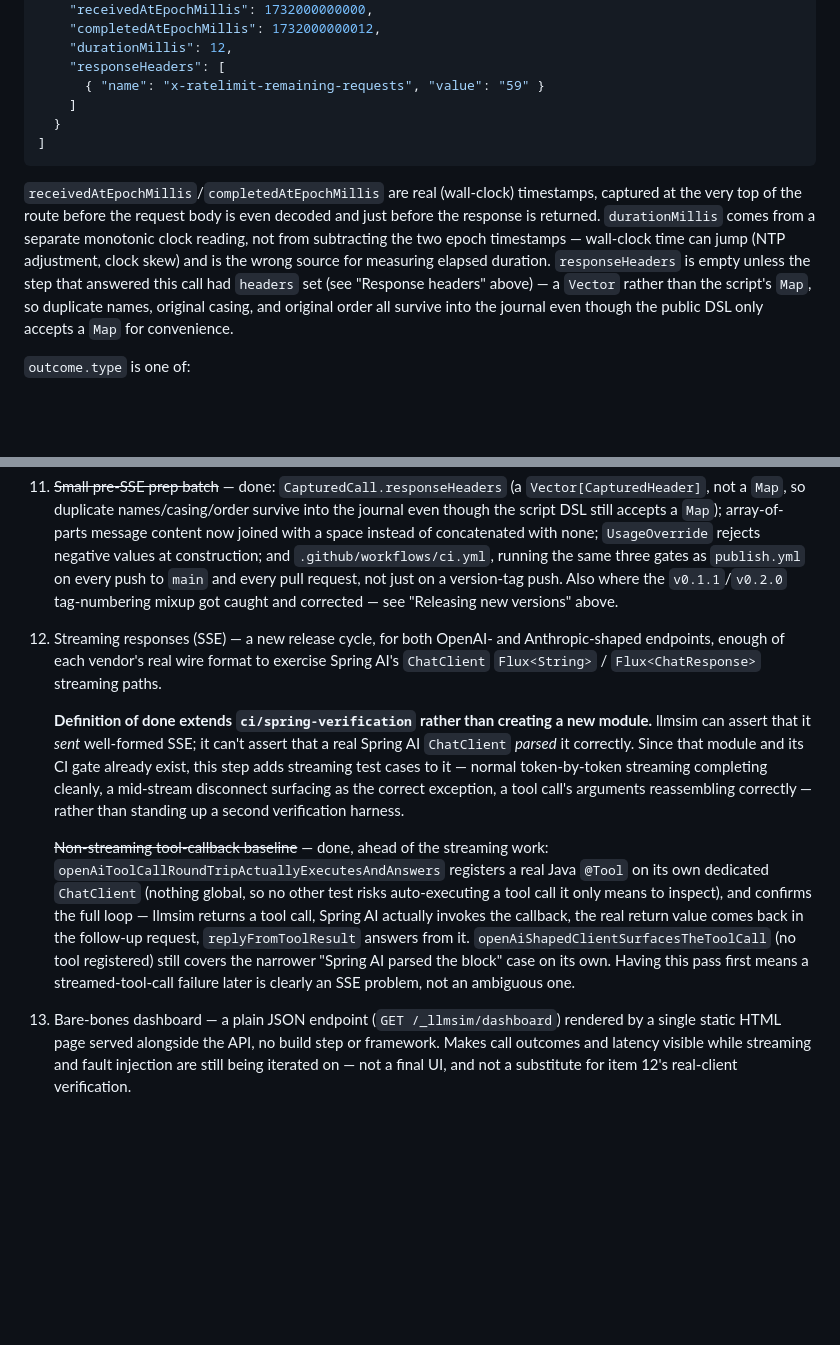
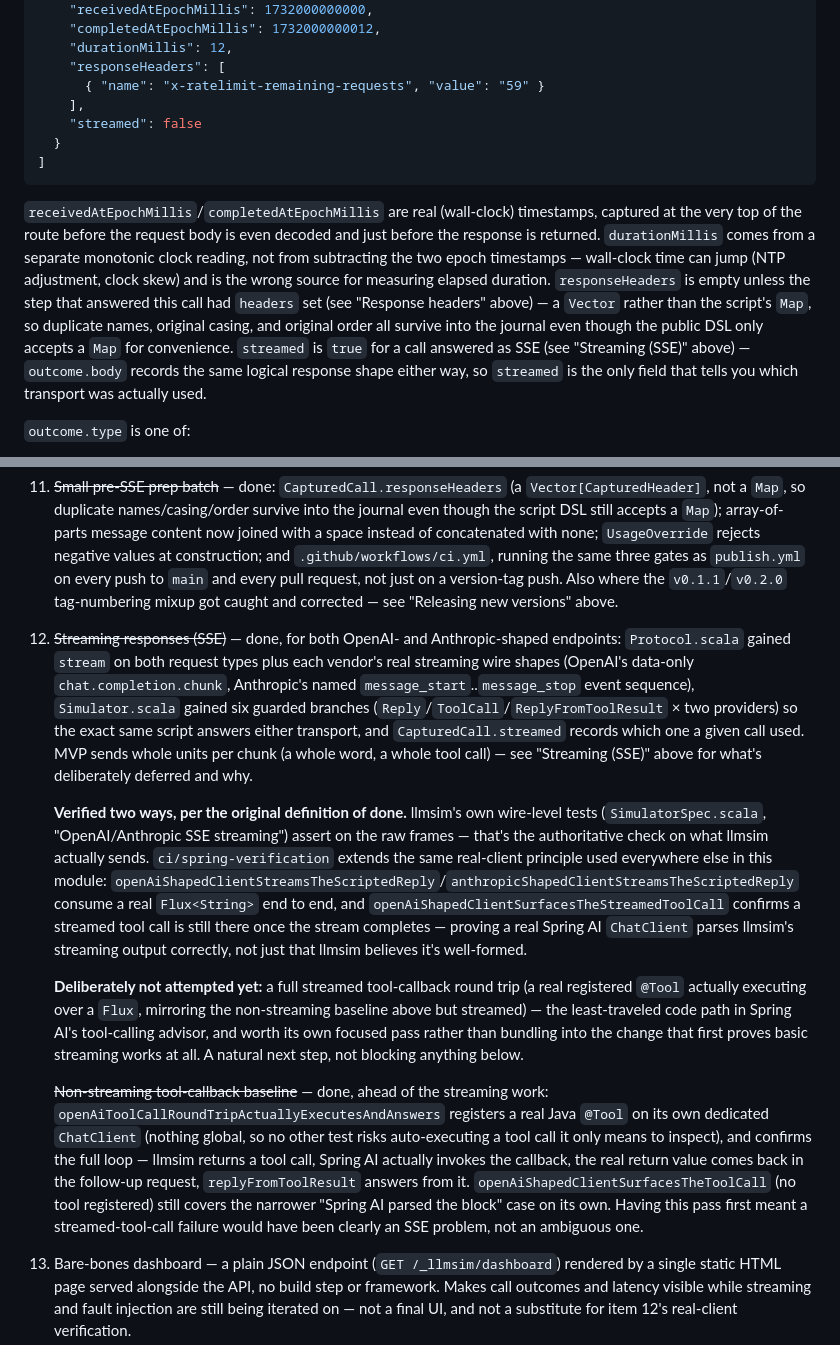
Before and after one commit to pramalin/llmsim, a Markdown page: README.md, 2 parts joined by grey strips. Drawn GitHub-style; blank space fills up the shorter version.

Commit message:
Document streaming (SSE) support

````diff
--- a/README.md
+++ b/README.md
@@ -355,7 +429,8 @@ curl -s http://localhost:8089/_llmsim/calls
     "durationMillis": 12,
     "responseHeaders": [
       { "name": "x-ratelimit-remaining-requests", "value": "59" }
-    ]
+    ],
+    "streamed": false
   }
 ]
 ```
@@ -370,7 +445,10 @@ duration. `responseHeaders` is empty unless the step that answered this
 call had `headers` set (see "Response headers" above) — a `Vector`
 rather than the script's `Map`, so duplicate names, original casing, and
 original order all survive into the journal even though the public DSL
-only accepts a `Map` for convenience.
+only accepts a `Map` for convenience. `streamed` is `true` for a call
+answered as SSE (see "Streaming (SSE)" above) — `outcome.body` records
+the same logical response shape either way, so `streamed` is the only
+field that tells you which transport was actually used.
 
 `outcome.type` is one of:
 - `"responded"` — answered normally; `body` is the exact response sent.
@@ -694,11 +772,13 @@ push ran anything.
 10. ~~Cut a release~~ — done, `v0.1.1`: items 6–9 above, a real usable release on its own, none of it depending on SSE existing.
 11. ~~Small pre-SSE prep batch~~ — done: `CapturedCall.responseHeaders` (a `Vector[CapturedHeader]`, not a `Map`, so duplicate names/casing/order survive into the journal even though the script DSL still accepts a `Map`); array-of-parts message content now joined with a space instead of concatenated with none; `UsageOverride` rejects negative values at construction; and `.github/workflows/ci.yml`, running the same three gates as `publish.yml` on every push to `main` and every pull request, not just on a version-tag push. Also where the `v0.1.1`/`v0.2.0` tag-numbering mixup got caught and corrected — see "Releasing new versions" above.
 
-12. Streaming responses (SSE) — a new release cycle, for both OpenAI- and Anthropic-shaped endpoints, enough of each vendor's real wire format to exercise Spring AI's `ChatClient` `Flux<String>` / `Flux<ChatResponse>` streaming paths.
+12. ~~Streaming responses (SSE)~~ — done, for both OpenAI- and Anthropic-shaped endpoints: `Protocol.scala` gained `stream` on both request types plus each vendor's real streaming wire shapes (OpenAI's data-only `chat.completion.chunk`, Anthropic's named `message_start`..`message_stop` event sequence), `Simulator.scala` gained six guarded branches (`Reply`/`ToolCall`/`ReplyFromToolResult` × two providers) so the exact same script answers either transport, and `CapturedCall.streamed` records which one a given call used. MVP sends whole units per chunk (a whole word, a whole tool call) — see "Streaming (SSE)" above for what's deliberately deferred and why.
 
-    **Definition of done extends `ci/spring-verification` rather than creating a new module.** llmsim can assert that it *sent* well-formed SSE; it can't assert that a real Spring AI `ChatClient` *parsed* it correctly. Since that module and its CI gate already exist, this step adds streaming test cases to it — normal token-by-token streaming completing cleanly, a mid-stream disconnect surfacing as the correct exception, a tool call's arguments reassembling correctly — rather than standing up a second verification harness.
+    **Verified two ways, per the original definition of done.** llmsim's own wire-level tests (`SimulatorSpec.scala`, "OpenAI/Anthropic SSE streaming") assert on the raw frames — that's the authoritative check on what llmsim actually sends. `ci/spring-verification` extends the same real-client principle used everywhere else in this module: `openAiShapedClientStreamsTheScriptedReply`/`anthropicShapedClientStreamsTheScriptedReply` consume a real `Flux<String>` end to end, and `openAiShapedClientSurfacesTheStreamedToolCall` confirms a streamed tool call is still there once the stream completes — proving a real Spring AI `ChatClient` parses llmsim's streaming output correctly, not just that llmsim believes it's well-formed.
 
-    ~~Non-streaming tool-callback baseline~~ — done, ahead of the streaming work: `openAiToolCallRoundTripActuallyExecutesAndAnswers` registers a real Java `@Tool` on its own dedicated `ChatClient` (nothing global, so no other test risks auto-executing a tool call it only means to inspect), and confirms the full loop — llmsim returns a tool call, Spring AI actually invokes the callback, the real return value comes back in the follow-up request, `replyFromToolResult` answers from it. `openAiShapedClientSurfacesTheToolCall` (no tool registered) still covers the narrower "Spring AI parsed the block" case on its own. Having this pass first means a streamed-tool-call failure later is clearly an SSE problem, not an ambiguous one.
+    **Deliberately not attempted yet:** a full streamed tool-callback round trip (a real registered `@Tool` actually executing over a `Flux`, mirroring the non-streaming baseline above but streamed) — the least-traveled code path in Spring AI's tool-calling advisor, and worth its own focused pass rather than bundling into the change that first proves basic streaming works at all. A natural next step, not blocking anything below.
+
+    ~~Non-streaming tool-callback baseline~~ — done, ahead of the streaming work: `openAiToolCallRoundTripActuallyExecutesAndAnswers` registers a real Java `@Tool` on its own dedicated `ChatClient` (nothing global, so no other test risks auto-executing a tool call it only means to inspect), and confirms the full loop — llmsim returns a tool call, Spring AI actually invokes the callback, the real return value comes back in the follow-up request, `replyFromToolResult` answers from it. `openAiShapedClientSurfacesTheToolCall` (no tool registered) still covers the narrower "Spring AI parsed the block" case on its own. Having this pass first meant a streamed-tool-call failure would have been clearly an SSE problem, not an ambiguous one.
 
 13. Bare-bones dashboard — a plain JSON endpoint (`GET /_llmsim/dashboard`) rendered by a single static HTML page served alongside the API, no build step or framework. Makes call outcomes and latency visible while streaming and fault injection are still being iterated on — not a final UI, and not a substitute for item 12's real-client verification.
 14. Streaming fault injection: delayed first token, delayed inter-token gaps, mid-stream disconnect, malformed SSE event, stream ending without a completion event, tool-call arguments split across chunks, and HTTP 429 before streaming begins. Validated against the item 13 dashboard as each fault type is added, and extend `ci/spring-verification` (item 12) to cover the fault types that matter most for a real client (mid-stream disconnect, split tool-call arguments). This is also where `CallJournal`'s record-on-completion model is worth revisiting toward a `begin`/`complete`/`fail`/`cancel` lifecycle — deliberately not built for item 12, since a fully scripted, non-delayed stream has no genuine in-flight/cancelled state to represent yet, but delayed and disconnectable streams do.
````
Also changed, not shown: other parts of README.md (+74 -0 lines).
